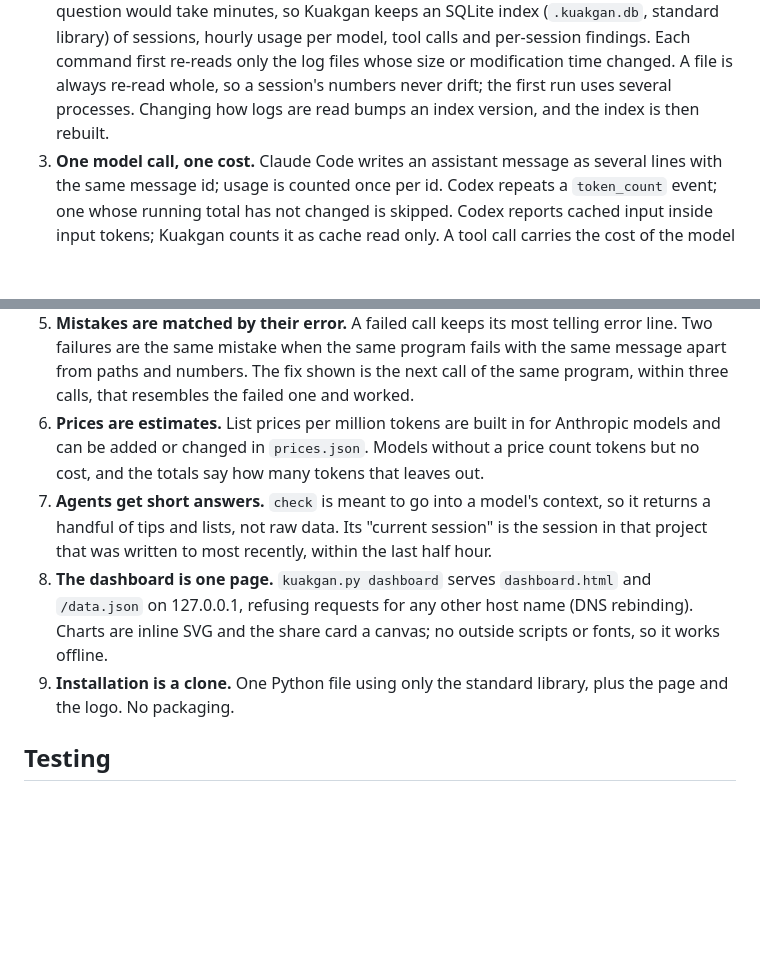
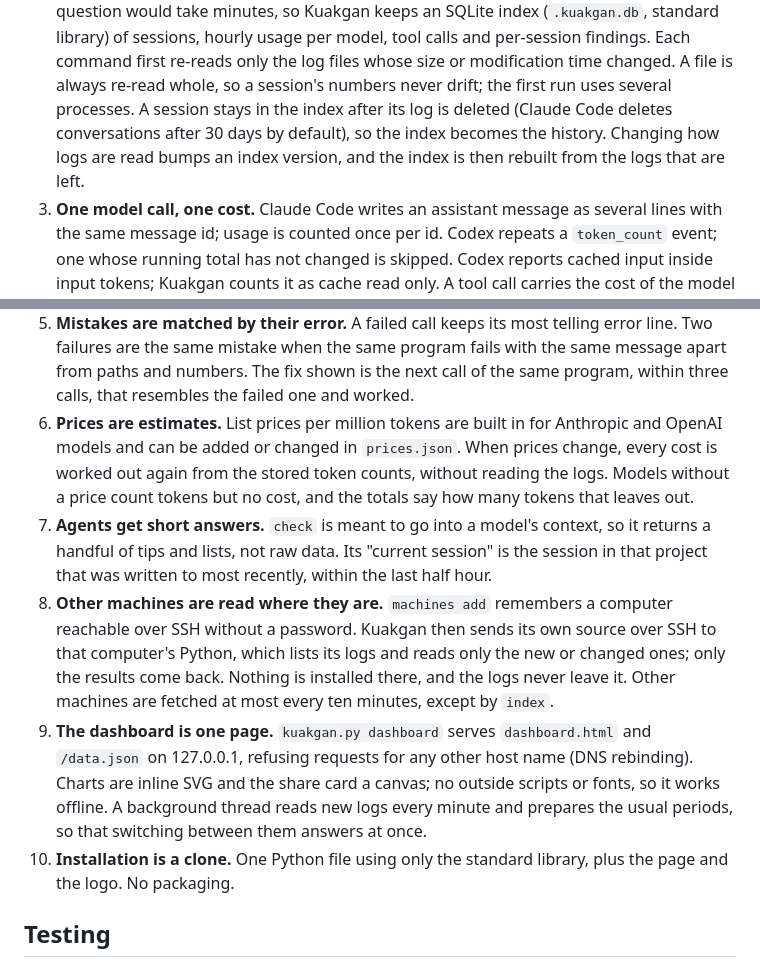
Before and after one commit to Kullevi/kuakgan, a Markdown page: docs/DESIGN.md, 2 parts joined by grey strips. GitHub-like rendering; blank space fills up the shorter version.

```diff
--- a/docs/DESIGN.md
+++ b/docs/DESIGN.md
@@ -12,8 +12,10 @@ The choices behind Kuakgan, and why. `GOALS.md` says what it must achieve.
    calls and per-session findings. Each command first re-reads only the log
    files whose size or modification time changed. A file is always re-read
    whole, so a session's numbers never drift; the first run uses several
-   processes. Changing how logs are read bumps an index version, and the index
-   is then rebuilt.
+   processes. A session stays in the index after its log is deleted (Claude
+   Code deletes conversations after 30 days by default), so the index becomes the
+   history. Changing how logs are read bumps an index version, and the index is
+   then rebuilt from the logs that are left.
 3. **One model call, one cost.** Claude Code writes an assistant message as
    several lines with the same message id; usage is counted once per id.
    Codex repeats a `token_count` event; one whose running total has not changed
@@ -33,18 +35,28 @@ The choices behind Kuakgan, and why. `GOALS.md` says what it must achieve.
    the next call of the same program, within three calls, that resembles the
    failed one and worked.
 6. **Prices are estimates.** List prices per million tokens are built in for
-   Anthropic models and can be added or changed in `prices.json`. Models
+   Anthropic and OpenAI models and can be added or changed in `prices.json`.
+   When prices change, every cost is worked out again from the stored token
+   counts, without reading the logs. Models
    without a price count tokens but no cost, and the totals say how many
    tokens that leaves out.
 7. **Agents get short answers.** `check` is meant to go into a model's
    context, so it returns a handful of tips and lists, not raw data. Its
    "current session" is the session in that project that was written to most
    recently, within the last half hour.
-8. **The dashboard is one page.** `kuakgan.py dashboard` serves
+8. **Other machines are read where they are.** `machines add` remembers a
+   computer reachable over SSH without a password. Kuakgan then sends its own
+   source over SSH to that computer's Python, which lists its logs and reads only
+   the new or changed ones; only the results come back. Nothing is installed
+   there, and the logs never leave it. Other machines are fetched at most every
+   ten minutes, except by `index`.
+9. **The dashboard is one page.** `kuakgan.py dashboard` serves
    `dashboard.html` and `/data.json` on 127.0.0.1, refusing requests for any
    other host name (DNS rebinding). Charts are inline SVG and the share card a
-   canvas; no outside scripts or fonts, so it works offline.
-9. **Installation is a clone.** One Python file using only the standard
+   canvas; no outside scripts or fonts, so it works offline. A background
+   thread reads new logs every minute and prepares the usual periods, so that
+   switching between them answers at once.
+10. **Installation is a clone.** One Python file using only the standard
    library, plus the page and the logo. No packaging.
 
 ## Testing
```
Also changed, not shown: README.md (+15 -6 lines), docs/dashboard.png, 4 other files.
